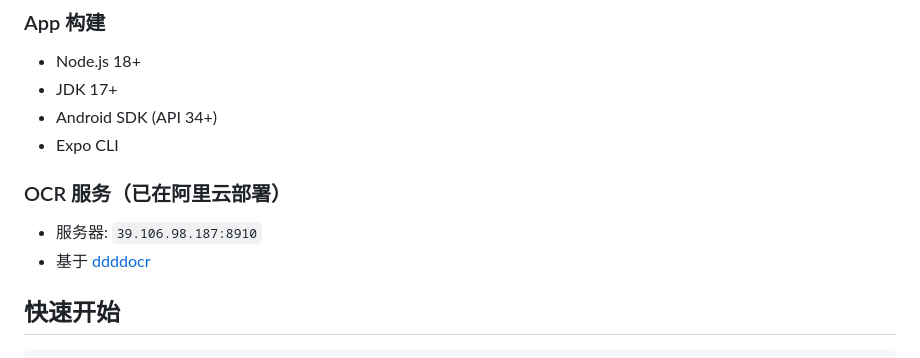
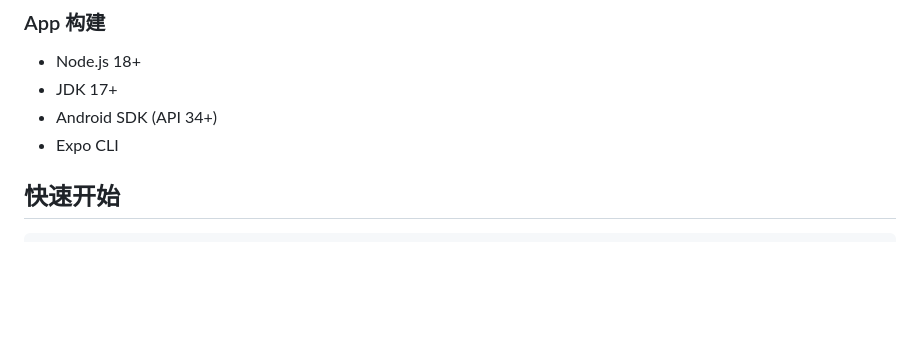
Before and after one commit to slwy233/libseatbook, a Markdown page: README.md, the part around the change. GitHub-like rendering; blank space fills up the shorter version.

Commit message:
Remove OCR service section from README
Removed OCR service details and server information from README.

```diff
--- a/README.md
+++ b/README.md
@@ -54,10 +54,6 @@ SeatBooker/
 - JDK 17+
 - Android SDK (API 34+)
 - Expo CLI
-
-### OCR 服务（已在阿里云部署）
-- 服务器: `39.106.98.187:8910`
-- 基于 [ddddocr](https://github.com/sml2h3/ddddocr)
 
 ## 快速开始
 
```
